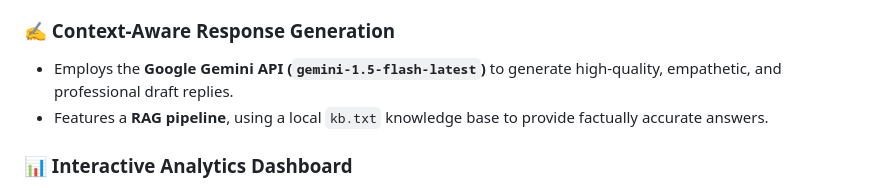
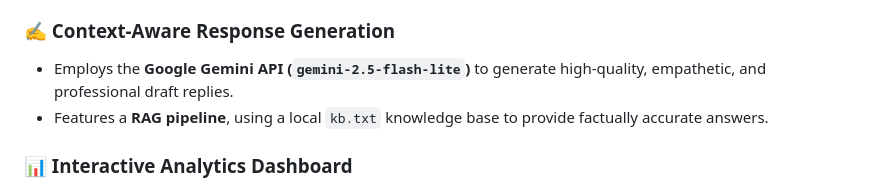
Before and after one commit to Malleswarimalli/ai-email-assistant, a Markdown page: README.md, the part around the change. Rendered like a GitHub page.

```diff
--- a/README.md
+++ b/README.md
@@ -27,7 +27,7 @@ This application leverages the power of **Large Language Models** to analyze, pr
 
 ### ✍️ Context-Aware Response Generation
 
-* Employs the **Google Gemini API (`gemini-1.5-flash-latest`)** to generate high-quality, empathetic, and professional draft replies.
+* Employs the **Google Gemini API (`gemini-2.5-flash-lite`)** to generate high-quality, empathetic, and professional draft replies.
 * Features a **RAG pipeline**, using a local `kb.txt` knowledge base to provide factually accurate answers.
 
 ### 📊 Interactive Analytics Dashboard
```
